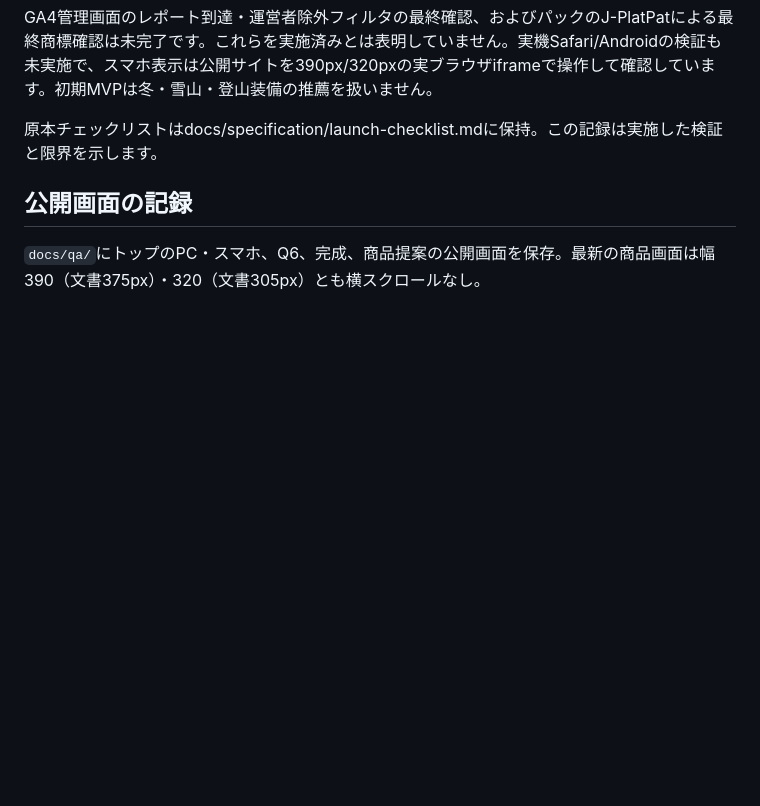
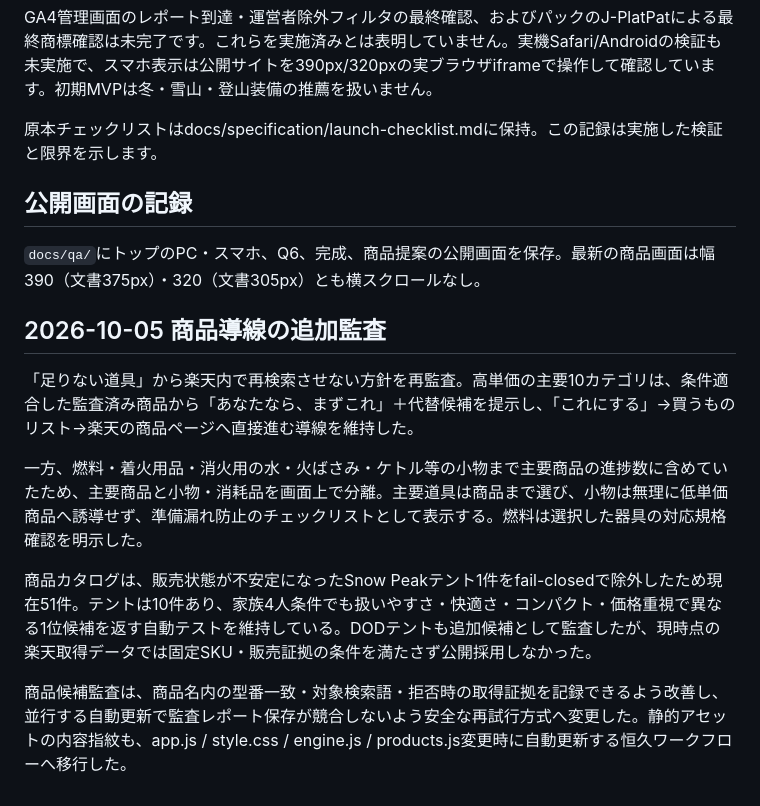
Before and after one commit to stusaurus/sotojitaku, a Markdown page: docs/LAUNCH-REPORT.md, the part around the change. GitHub-like rendering; blank space fills up the shorter version.

Commit message:
Document CAMP shopping-flow audit and safeguards

```diff
--- a/docs/LAUNCH-REPORT.md
+++ b/docs/LAUNCH-REPORT.md
@@ -40,3 +40,14 @@ GA4管理画面のレポート到達・運営者除外フィルタの最終確
 ## 公開画面の記録
 
 `docs/qa/`にトップのPC・スマホ、Q6、完成、商品提案の公開画面を保存。最新の商品画面は幅390（文書375px）・320（文書305px）とも横スクロールなし。
+
+
+## 2026-10-05 商品導線の追加監査
+
+「足りない道具」から楽天内で再検索させない方針を再監査。高単価の主要10カテゴリは、条件適合した監査済み商品から「あなたなら、まずこれ」＋代替候補を提示し、「これにする」→買うものリスト→楽天の商品ページへ直接進む導線を維持した。
+
+一方、燃料・着火用品・消火用の水・火ばさみ・ケトル等の小物まで主要商品の進捗数に含めていたため、主要商品と小物・消耗品を画面上で分離。主要道具は商品まで選び、小物は無理に低単価商品へ誘導せず、準備漏れ防止のチェックリストとして表示する。燃料は選択した器具の対応規格確認を明示した。
+
+商品カタログは、販売状態が不安定になったSnow Peakテント1件をfail-closedで除外したため現在51件。テントは10件あり、家族4人条件でも扱いやすさ・快適さ・コンパクト・価格重視で異なる1位候補を返す自動テストを維持している。DODテントも追加候補として監査したが、現時点の楽天取得データでは固定SKU・販売証拠の条件を満たさず公開採用しなかった。
+
+商品候補監査は、商品名内の型番一致・対象検索語・拒否時の取得証拠を記録できるよう改善し、並行する自動更新で監査レポート保存が競合しないよう安全な再試行方式へ変更した。静的アセットの内容指紋も、app.js / style.css / engine.js / products.js変更時に自動更新する恒久ワークフローへ移行した。
```
